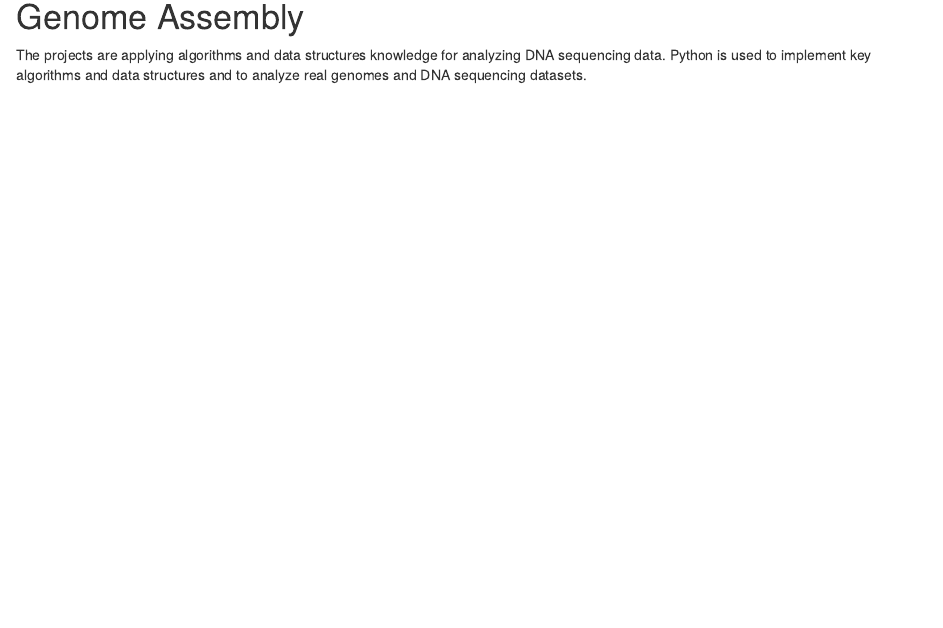
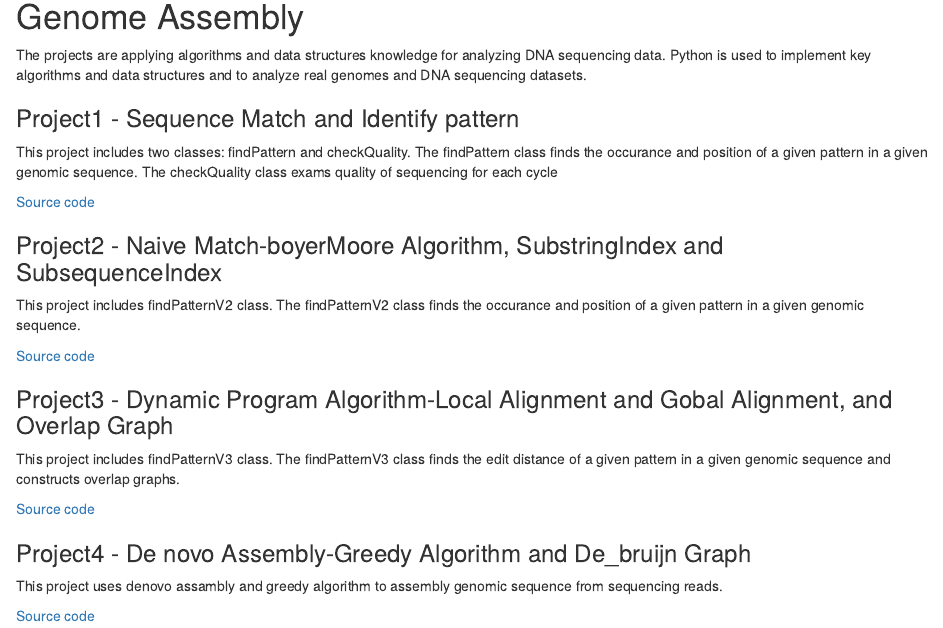
Before and after one commit to lanttern/DATA_SCIENCE_IN_BIOLOGY, an R Markdown document (Sequencing Alignment and Genome Assembly/README.RMD): the page in a window 1100 px wide, from 60 px down. Rendered offline with R 4.5, knitr and Pandoc, with nearby package versions.

Commit message:
Update README.RMD

```diff
--- a/Sequencing Alignment and Genome Assembly/README.RMD
+++ b/Sequencing Alignment and Genome Assembly/README.RMD
@@ -1,3 +1,33 @@
 # Computational Methods for Sequencing Alignment and Genome Assembly
 
 The projects are applying algorithms and data structures knowledge for analyzing DNA sequencing data. Python is used to implement key algorithms and data structures and to analyze real genomes and DNA sequencing datasets.
+
+### Project1 - Sequence Match and Identify pattern
+
+This project includes two classes: findPattern and checkQuality. The findPattern
+class finds the occurance and position of a given pattern in a given genomic
+sequence. The checkQuality class exams quality of sequencing for each cycle
+
+[Source code](https://github.com/lanttern/DATA_SCIENCE_IN_BIOLOGY/blob/master/Sequencing%20Alignment%20and%20Genome%20Assembly/Projects/AlignmentV1-Sequence%20Match-Identify%20pattern/script/genomicAligmentV1.py)
+
+### Project2 - Naive Match-boyerMoore Algorithm, SubstringIndex and SubsequenceIndex
+
+This project includes findPatternV2 class. The findPatternV2
+class finds the occurance and position of a given pattern in a given genomic
+sequence.
+
+[Source code](https://github.com/lanttern/DATA_SCIENCE_IN_BIOLOGY/blob/master/Sequencing%20Alignment%20and%20Genome%20Assembly/Projects/AlignmentV2-Naive%20Match-boyerMoore%20Algorithm-SubstringIndex%20and%20SubsequenceIndex/script/genomicAligmentV2.py)
+
+### Project3 - Dynamic Program Algorithm-Local Alignment and Gobal Alignment, and Overlap Graph
+
+This project includes findPatternV3 class. The findPatternV3
+class finds the edit distance of a given pattern in a given genomic
+sequence and constructs overlap graphs.
+
+[Source code](https://github.com/lanttern/DATA_SCIENCE_IN_BIOLOGY/blob/master/Sequencing%20Alignment%20and%20Genome%20Assembly/Projects/AlignmentV3_Dynamic%20Program%20Algorithm-Local%20Alignment%20and%20Gobal%20Alignment-Overlap%20Graph/script/genomicAlignmentV3.py)
+
+### Project4 - De novo Assembly-Greedy Algorithm and De_bruijn Graph
+
+This project uses denovo assambly and greedy algorithm to assembly genomic sequence from sequencing reads.
+
+[Source code](https://github.com/lanttern/DATA_SCIENCE_IN_BIOLOGY/blob/master/Sequencing%20Alignment%20and%20Genome%20Assembly/Projects/Assembly-De%20novo%20Assembly-Greedy%20Algorithm-De_bruijn%20Graph/genomeAssembly.py)
```
